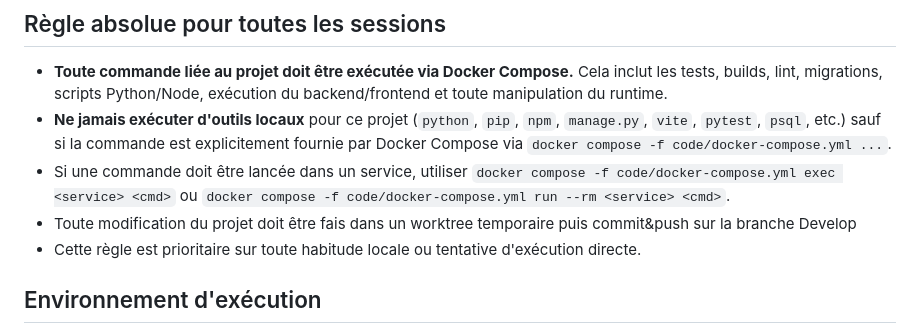
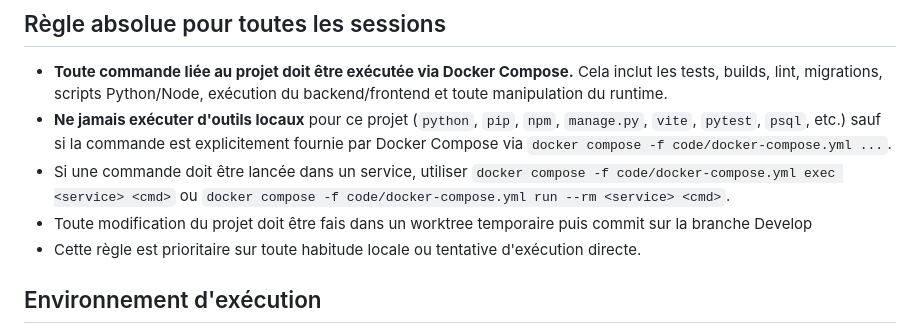
Before and after one commit to Zelofane22/ANIFOWOCHE-E-commerce, a Markdown page: AGENTS.md, the part around the change. Drawn GitHub-style.

Commit message:
fix(docs): correct wording in project modification directive

```diff
--- a/AGENTS.md
+++ b/AGENTS.md
@@ -7,7 +7,7 @@ Directives pour agents IA sur ce projet ANIFOWOCHE E-commerce.
 - **Toute commande liée au projet doit être exécutée via Docker Compose.** Cela inclut les tests, builds, lint, migrations, scripts Python/Node, exécution du backend/frontend et toute manipulation du runtime.
 - **Ne jamais exécuter d'outils locaux** pour ce projet (`python`, `pip`, `npm`, `manage.py`, `vite`, `pytest`, `psql`, etc.) sauf si la commande est explicitement fournie par Docker Compose via `docker compose -f code/docker-compose.yml ...`.
 - Si une commande doit être lancée dans un service, utiliser `docker compose -f code/docker-compose.yml exec <service> <cmd>` ou `docker compose -f code/docker-compose.yml run --rm <service> <cmd>`.
-- Toute modification du projet doit être fais dans un worktree temporaire puis commit&push sur la branche Develop
+- Toute modification du projet doit être fais dans un worktree temporaire puis commit sur la branche Develop
 - Cette règle est prioritaire sur toute habitude locale ou tentative d'exécution directe.
 
 ## Environnement d'exécution
```
